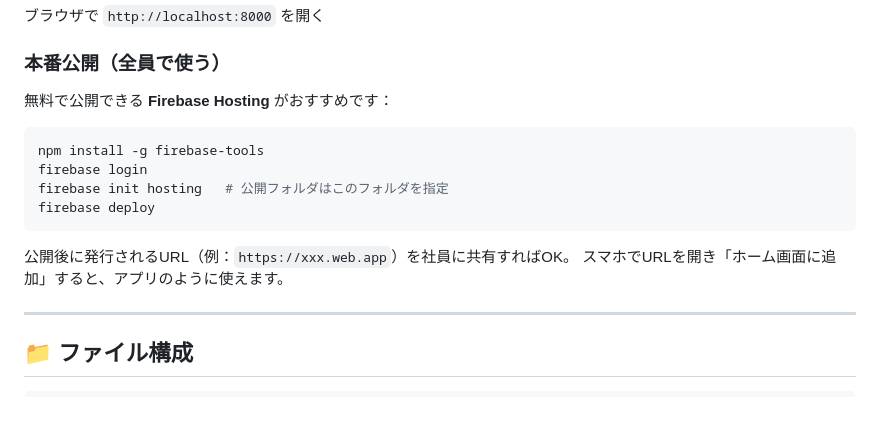
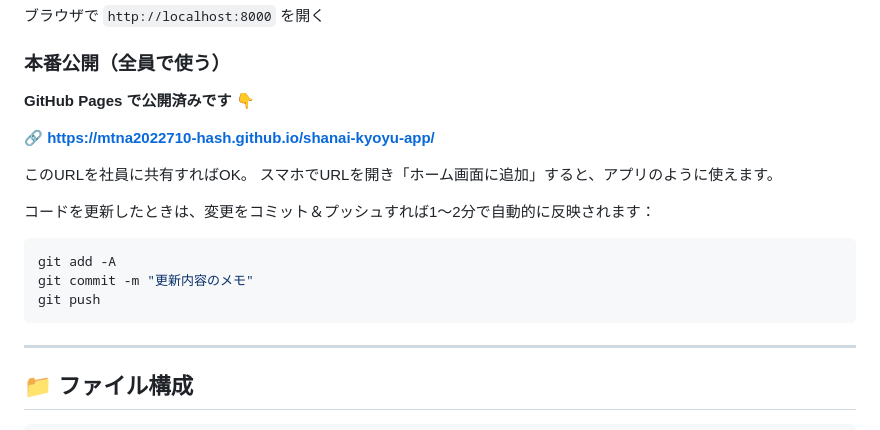
Before and after one commit to mtna2022710-hash/shanai-kyoyu-app, a Markdown page: README.md, the part around the change. Drawn GitHub-style.

Commit message:
README更新：GitHub Pages公開URLを追記
Co-Authored-By: Claude <noreply@anthropic.com>

````diff
--- a/README.md
+++ b/README.md
@@ -83,17 +83,20 @@ python3 -m http.server 8000
 
 ### 本番公開（全員で使う）
 
-無料で公開できる **Firebase Hosting** がおすすめです：
+**GitHub Pages で公開済みです** 👇
+
+🔗 **https://mtna2022710-hash.github.io/shanai-kyoyu-app/**
+
+このURLを社員に共有すればOK。
+スマホでURLを開き「ホーム画面に追加」すると、アプリのように使えます。
+
+コードを更新したときは、変更をコミット＆プッシュすれば1〜2分で自動的に反映されます：
 
 ```bash
-npm install -g firebase-tools
-firebase login
-firebase init hosting   # 公開フォルダはこのフォルダを指定
-firebase deploy
+git add -A
+git commit -m "更新内容のメモ"
+git push
 ```
-
-公開後に発行されるURL（例：`https://xxx.web.app`）を社員に共有すればOK。
-スマホでURLを開き「ホーム画面に追加」すると、アプリのように使えます。
 
 ---
 
````
